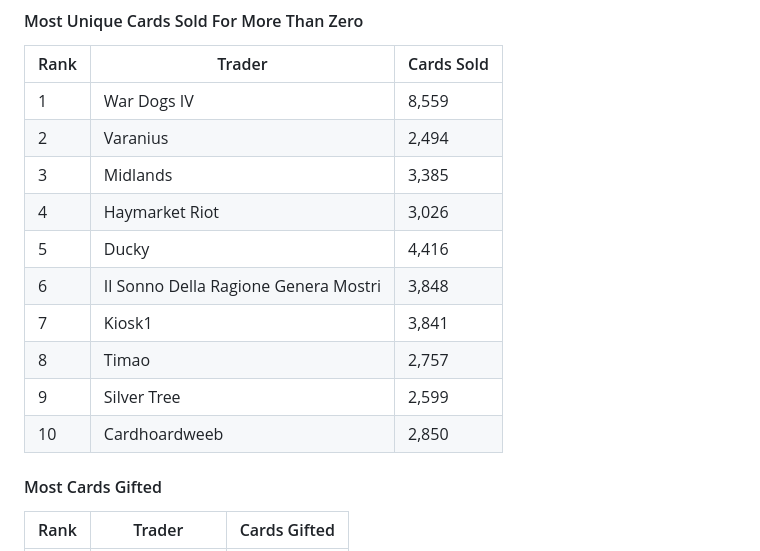
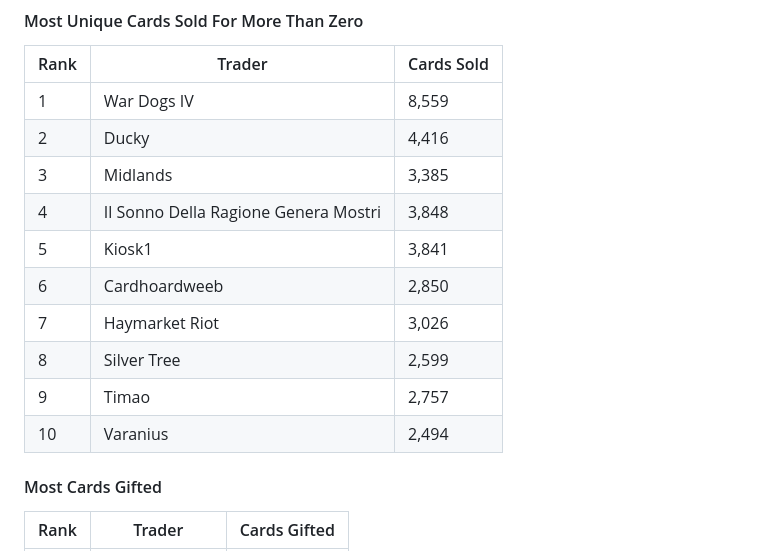
Before and after one commit to Kractero/kractero.github.io, a Markdown page: src/blog/2025.md, the part around one of its changes. GitHub-like rendering.

```diff
--- a/src/blog/2025.md
+++ b/src/blog/2025.md
@@ -671,15 +671,15 @@ This next section will focus on the players of the game: those that bought and s
 | Rank | Trader                               | Cards Sold |
 | ---- | ------------------------------------ | ---------- |
 | 1    | War Dogs IV                          | 8,559      |
-| 2    | Varanius                             | 2,494      |
+| 2    | Ducky                                | 4,416      |
 | 3    | Midlands                             | 3,385      |
-| 4    | Haymarket Riot                       | 3,026      |
-| 5    | Ducky                                | 4,416      |
-| 6    | Il Sonno Della Ragione Genera Mostri | 3,848      |
-| 7    | Kiosk1                               | 3,841      |
-| 8    | Timao                                | 2,757      |
-| 9    | Silver Tree                          | 2,599      |
-| 10   | Cardhoardweeb                        | 2,850      |
+| 4    | Il Sonno Della Ragione Genera Mostri | 3,848      |
+| 5    | Kiosk1                               | 3,841      |
+| 6    | Cardhoardweeb                        | 2,850      |
+| 7    | Haymarket Riot                       | 3,026      |
+| 8    | Silver Tree                          | 2,599      |
+| 9    | Timao                                | 2,757      |
+| 10   | Varanius                             | 2,494      |
 
 #### Most Cards Gifted
 
```
Also changed, not shown: other parts of src/blog/2025.md (+80 -80 lines).
